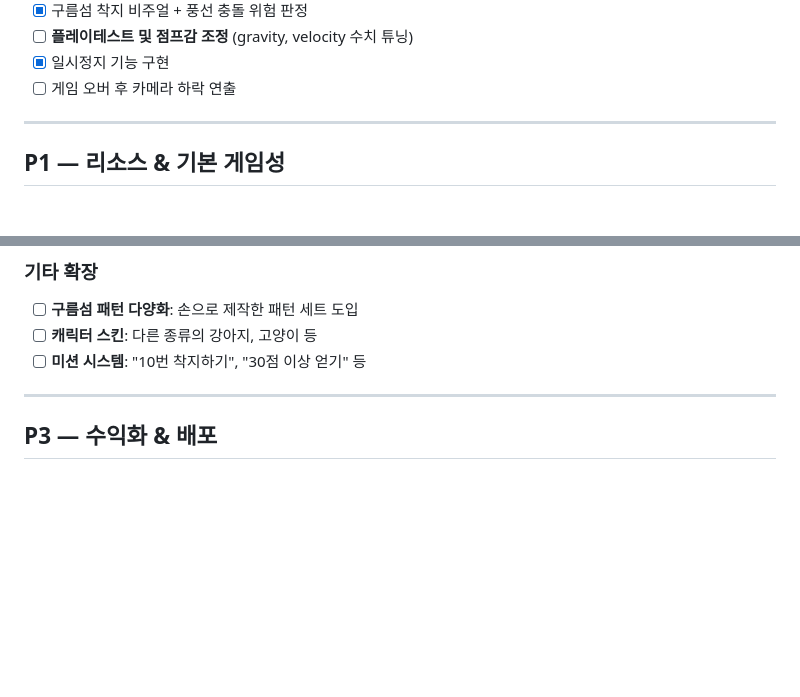
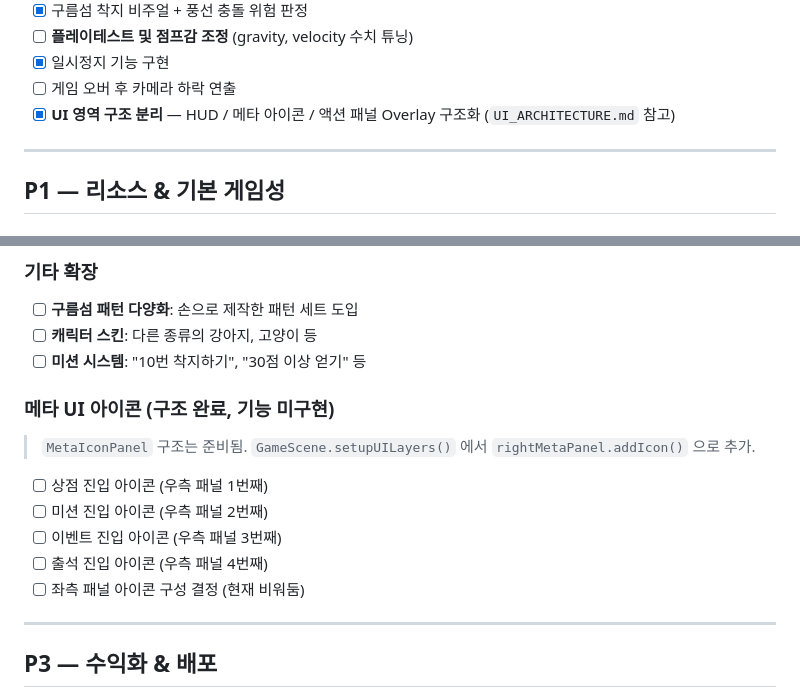
Before and after one commit to ONYSTUDIO/PupUpCloudHop, a Markdown page: docs/TODO.md, 2 parts joined by grey strips. GitHub-like rendering; blank space fills up the shorter version.

```diff
--- a/docs/TODO.md
+++ b/docs/TODO.md
@@ -23,6 +23,7 @@
 - [ ] **플레이테스트 및 점프감 조정** (gravity, velocity 수치 튜닝)
 - [x] 일시정지 기능 구현
 - [ ] 게임 오버 후 카메라 하락 연출
+- [x] **UI 영역 구조 분리** — HUD / 메타 아이콘 / 액션 패널 Overlay 구조화 (`UI_ARCHITECTURE.md` 참고)
 
 ---
 
@@ -146,6 +147,14 @@
 - [ ] **캐릭터 스킨**: 다른 종류의 강아지, 고양이 등
 - [ ] **미션 시스템**: "10번 착지하기", "30점 이상 얻기" 등
 
+### 메타 UI 아이콘 (구조 완료, 기능 미구현)
+> `MetaIconPanel` 구조는 준비됨. `GameScene.setupUILayers()` 에서 `rightMetaPanel.addIcon()` 으로 추가.
+- [ ] 상점 진입 아이콘 (우측 패널 1번째)
+- [ ] 미션 진입 아이콘 (우측 패널 2번째)
+- [ ] 이벤트 진입 아이콘 (우측 패널 3번째)
+- [ ] 출석 진입 아이콘 (우측 패널 4번째)
+- [ ] 좌측 패널 아이콘 구성 결정 (현재 비워둠)
+
 ---
 
 ## P3 — 수익화 & 배포
```
Also changed, not shown: docs/PROJECT_OVERVIEW.md (+24 -3 lines), docs/UI_ARCHITECTURE.md (added, +259 -0 lines).
